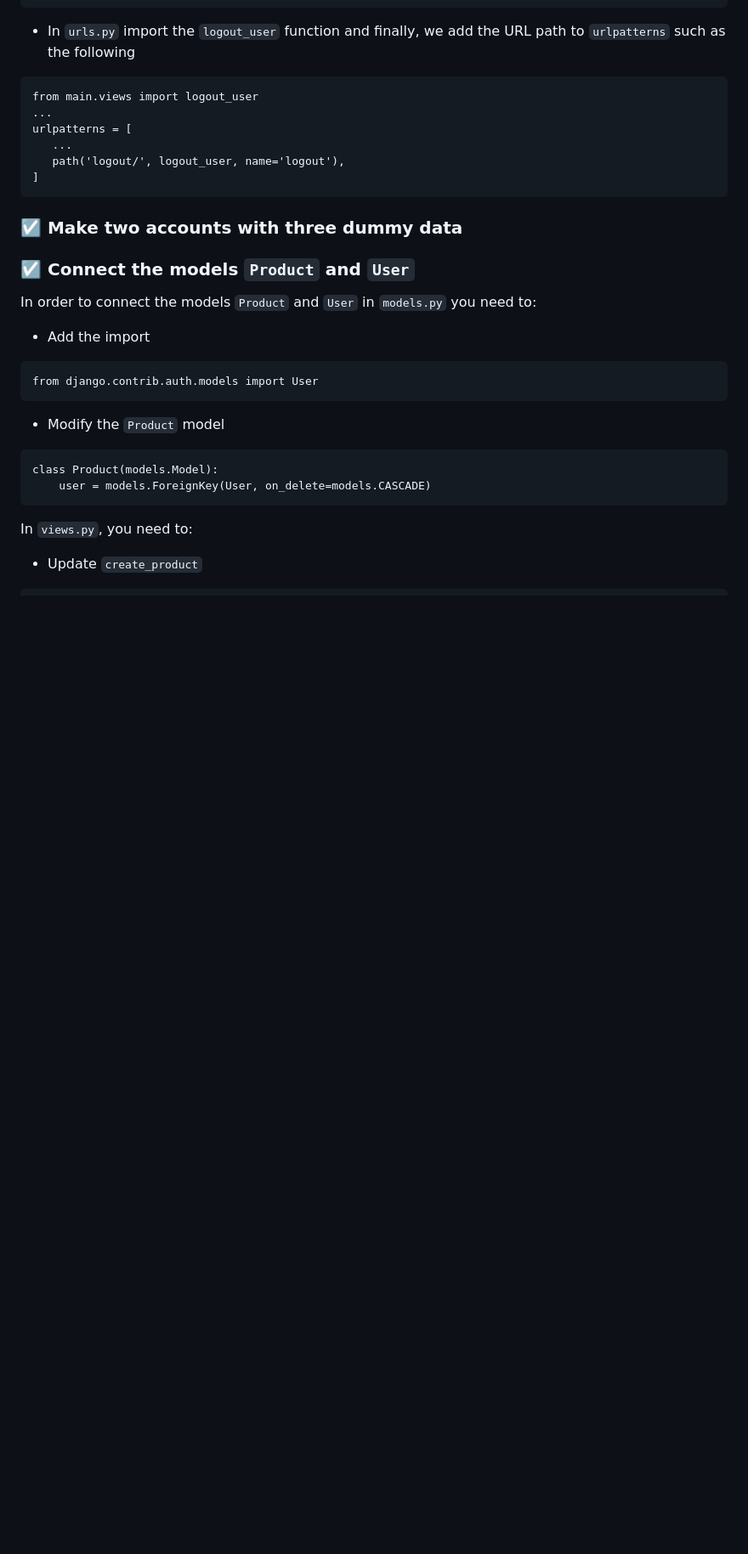
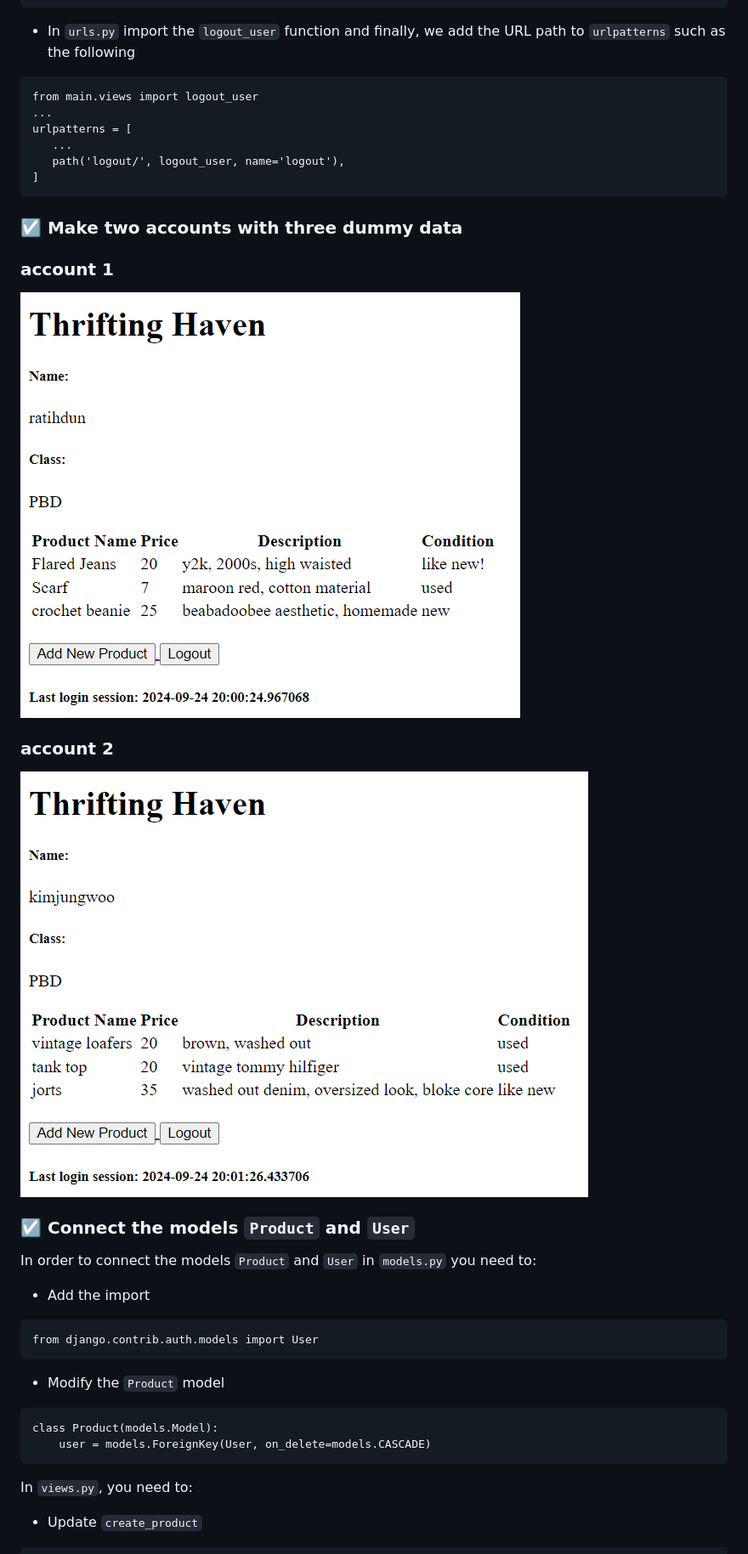
Before and after one commit to ksmratih/thrifting-haven, a Markdown page: README.md, the part around the change. Shown: that part at 85% size. GitHub-like rendering; pictures changed too: images/account 1.png (added), images/account 2.png (added); folded sections open; blank space fills up the shorter version.

````diff
--- a/README.md
+++ b/README.md
@@ -379,6 +379,12 @@ urlpatterns = [
 ```
 ### :ballot_box_with_check: Make two accounts with three dummy data
 
+### account 1
+![account 1](images/account%201.png)
+
+### account 2
+![account 2](images/account%202.png)
+
 ### :ballot_box_with_check: Connect the models `Product` and `User`
 
 In order to connect the models `Product` and `User` in `models.py` you need to:
````
